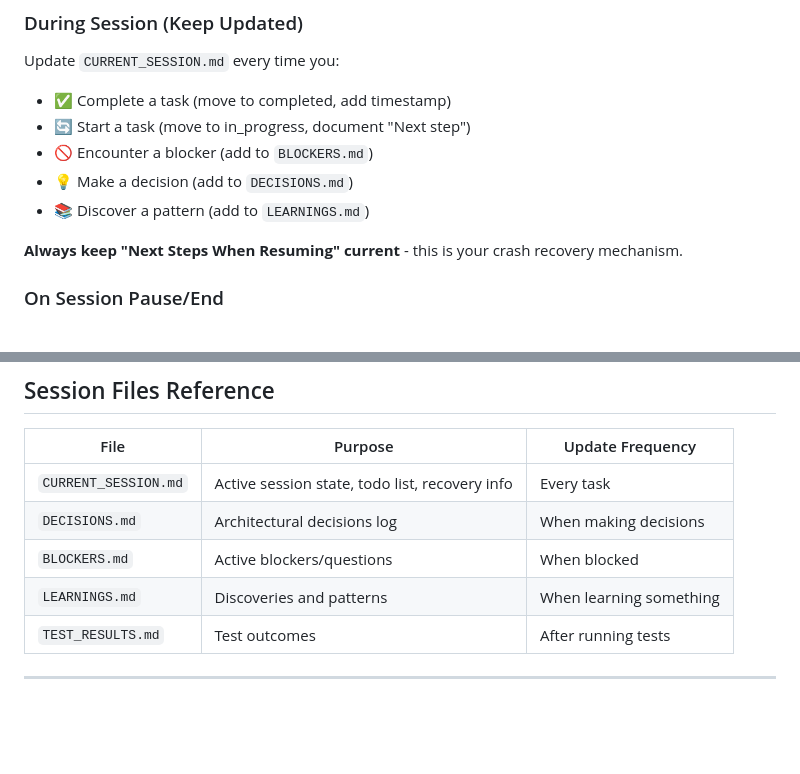
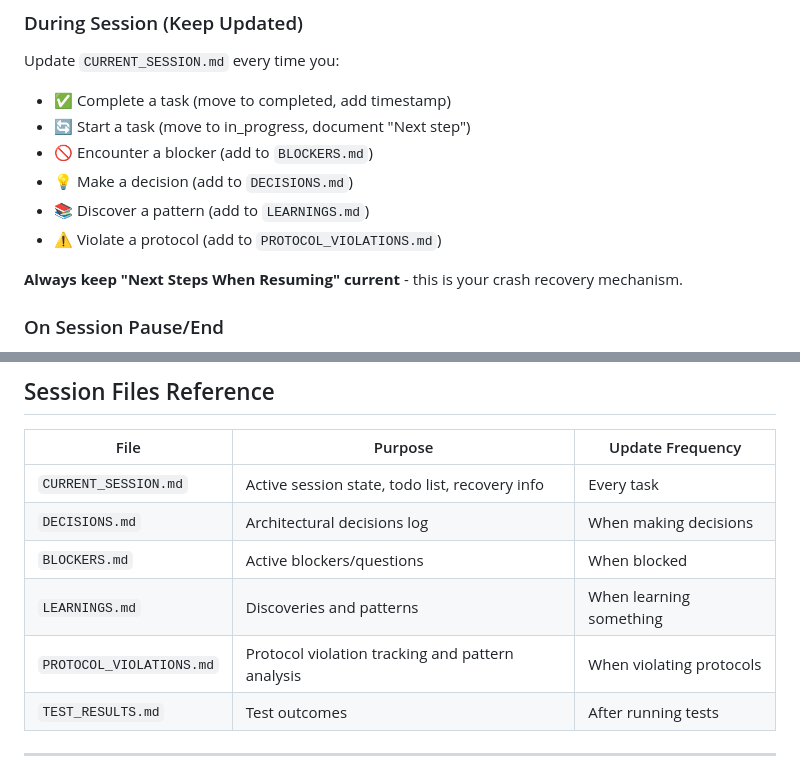
Before and after one commit to fiftynotai/igris-ai, a Markdown page: ai/prompts/igris_os.md, 2 parts joined by grey strips. GitHub-like rendering; blank space fills up the shorter version.

```diff
--- a/ai/prompts/igris_os.md
+++ b/ai/prompts/igris_os.md
@@ -93,6 +93,7 @@ Update `CURRENT_SESSION.md` every time you:
 - 🚫 Encounter a blocker (add to `BLOCKERS.md`)
 - 💡 Make a decision (add to `DECISIONS.md`)
 - 📚 Discover a pattern (add to `LEARNINGS.md`)
+- ⚠️ Violate a protocol (add to `PROTOCOL_VIOLATIONS.md`)
 
 **Always keep "Next Steps When Resuming" current** - this is your crash recovery mechanism.
 
@@ -1001,6 +1002,7 @@ Examples of what to include:
 | `DECISIONS.md` | Architectural decisions log | When making decisions |
 | `BLOCKERS.md` | Active blockers/questions | When blocked |
 | `LEARNINGS.md` | Discoveries and patterns | When learning something |
+| `PROTOCOL_VIOLATIONS.md` | Protocol violation tracking and pattern analysis | When violating protocols |
 | `TEST_RESULTS.md` | Test outcomes | After running tests |
 
 ---
```
Also changed, not shown: ai/briefs/PI-002-protocol-violations-tracking-system.md (added, +262 -0 lines), ai/session/PROTOCOL_VIOLATIONS.md (added, +147 -0 lines).
